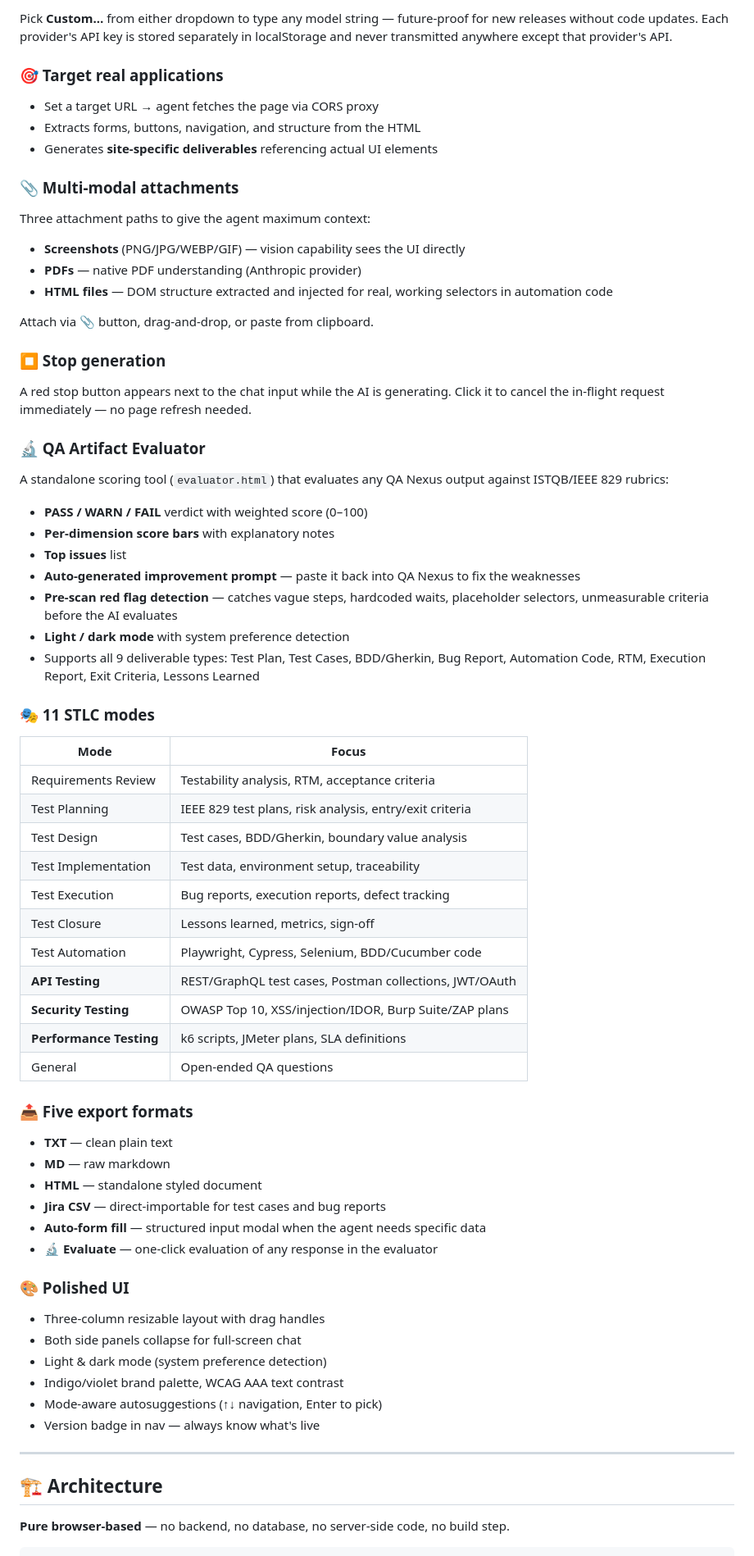
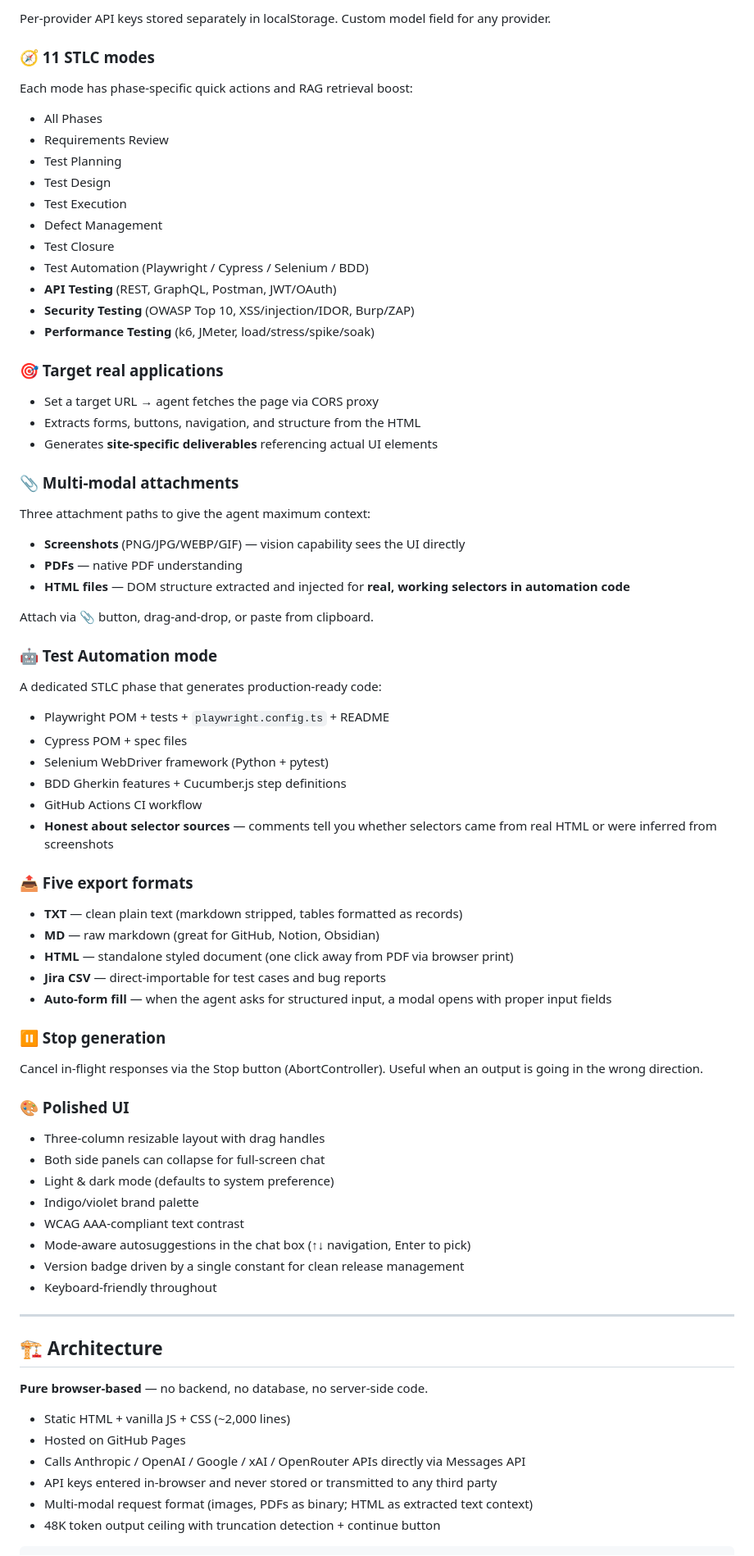
Before and after one commit to hk-qa/ambitqa, a Markdown page: README.md, the part around one of its changes. Shown at 82% size. Rendered like a GitHub page.

````diff
--- a/README.md
+++ b/README.md
@@ -90,5 +94,19 @@ Choose your AI provider directly in the nav bar — no code changes required:
 
-Pick **Custom…** from either dropdown to type any model string — future-proof for new releases without code updates. Each provider's API key is stored separately in localStorage and never transmitted anywhere except that provider's API.
+Per-provider API keys stored separately in localStorage. Custom model field for any provider.
+
+### 🧭 11 STLC modes
+Each mode has phase-specific quick actions and RAG retrieval boost:
+- All Phases
+- Requirements Review
+- Test Planning
+- Test Design
+- Test Execution
+- Defect Management
+- Test Closure
+- Test Automation (Playwright / Cypress / Selenium / BDD)
+- **API Testing** (REST, GraphQL, Postman, JWT/OAuth)
+- **Security Testing** (OWASP Top 10, XSS/injection/IDOR, Burp/ZAP)
+- **Performance Testing** (k6, JMeter, load/stress/spike/soak)
 
 ### 🎯 Target real applications
 - Set a target URL → agent fetches the page via CORS proxy
@@ -98,60 +116,51 @@ Pick **Custom…** from either dropdown to type any model string — future-proo
 ### 📎 Multi-modal attachments
 Three attachment paths to give the agent maximum context:
 - **Screenshots** (PNG/JPG/WEBP/GIF) — vision capability sees the UI directly
-- **PDFs** — native PDF understanding (Anthropic provider)
-- **HTML files** — DOM structure extracted and injected for real, working selectors in automation code
+- **PDFs** — native PDF understanding
+- **HTML files** — DOM structure extracted and injected for **real, working selectors in automation code**
 
 Attach via 📎 button, drag-and-drop, or paste from clipboard.
 
-### ⏹ Stop generation
-A red stop button appears next to the chat input while the AI is generating. Click it to cancel the in-flight request immediately — no page refresh needed.
-
-### 🔬 QA Artifact Evaluator
-A standalone scoring tool (`evaluator.html`) that evaluates any QA Nexus output against ISTQB/IEEE 829 rubrics:
-
-- **PASS / WARN / FAIL** verdict with weighted score (0–100)
-- **Per-dimension score bars** with explanatory notes
-- **Top issues** list
-- **Auto-generated improvement prompt** — paste it back into QA Nexus to fix the weaknesses
-- **Pre-scan red flag detection** — catches vague steps, hardcoded waits, placeholder selectors, unmeasurable criteria before the AI evaluates
-- **Light / dark mode** with system preference detection
-- Supports all 9 deliverable types: Test Plan, Test Cases, BDD/Gherkin, Bug Report, Automation Code, RTM, Execution Report, Exit Criteria, Lessons Learned
-
-### 🎭 11 STLC modes
-| Mode | Focus |
-|---|---|
-| Requirements Review | Testability analysis, RTM, acceptance criteria |
-| Test Planning | IEEE 829 test plans, risk analysis, entry/exit criteria |
-| Test Design | Test cases, BDD/Gherkin, boundary value analysis |
-| Test Implementation | Test data, environment setup, traceability |
-| Test Execution | Bug reports, execution reports, defect tracking |
-| Test Closure | Lessons learned, metrics, sign-off |
-| Test Automation | Playwright, Cypress, Selenium, BDD/Cucumber code |
-| **API Testing** | REST/GraphQL test cases, Postman collections, JWT/OAuth |
-| **Security Testing** | OWASP Top 10, XSS/injection/IDOR, Burp Suite/ZAP plans |
-| **Performance Testing** | k6 scripts, JMeter plans, SLA definitions |
-| General | Open-ended QA questions |
+### 🤖 Test Automation mode
+A dedicated STLC phase that generates production-ready code:
+- Playwright POM + tests + `playwright.config.ts` + README
+- Cypress POM + spec files
+- Selenium WebDriver framework (Python + pytest)
+- BDD Gherkin features + Cucumber.js step definitions
+- GitHub Actions CI workflow
+- **Honest about selector sources** — comments tell you whether selectors came from real HTML or were inferred from screenshots
 
 ### 📤 Five export formats
-- **TXT** — clean plain text
-- **MD** — raw markdown
-- **HTML** — standalone styled document
+- **TXT** — clean plain text (markdown stripped, tables formatted as records)
+- **MD** — raw markdown (great for GitHub, Notion, Obsidian)
+- **HTML** — standalone styled document (one click away from PDF via browser print)
 - **Jira CSV** — direct-importable for test cases and bug reports
-- **Auto-form fill** — structured input modal when the agent needs specific data
-- **🔬 Evaluate** — one-click evaluation of any response in the evaluator
+- **Auto-form fill** — when the agent asks for structured input, a modal opens with proper input fields
+
+### ⏸ Stop generation
+Cancel in-flight responses via the Stop button (AbortController). Useful when an output is going in the wrong direction.
 
 ### 🎨 Polished UI
 - Three-column resizable layout with drag handles
-- Both side panels collapse for full-screen chat
-- Light & dark mode (system preference detection)
-- Indigo/violet brand palette, WCAG AAA text contrast
-- Mode-aware autosuggestions (↑↓ navigation, Enter to pick)
-- Version badge in nav — always know what's live
+- Both side panels can collapse for full-screen chat
+- Light & dark mode (defaults to system preference)
+- Indigo/violet brand palette
+- WCAG AAA-compliant text contrast
+- Mode-aware autosuggestions in the chat box (↑↓ navigation, Enter to pick)
+- Version badge driven by a single constant for clean release management
+- Keyboard-friendly throughout
 
 ---
 
 ## 🏗 Architecture
 
-**Pure browser-based** — no backend, no database, no server-side code, no build step.
+**Pure browser-based** — no backend, no database, no server-side code.
+
+- Static HTML + vanilla JS + CSS (~2,000 lines)
+- Hosted on GitHub Pages
+- Calls Anthropic / OpenAI / Google / xAI / OpenRouter APIs directly via Messages API
+- API keys entered in-browser and never stored or transmitted to any third party
+- Multi-modal request format (images, PDFs as binary; HTML as extracted text context)
+- 48K token output ceiling with truncation detection + continue button
 
 ```
````
Also changed, not shown: other parts of README.md (+119 -126 lines).
